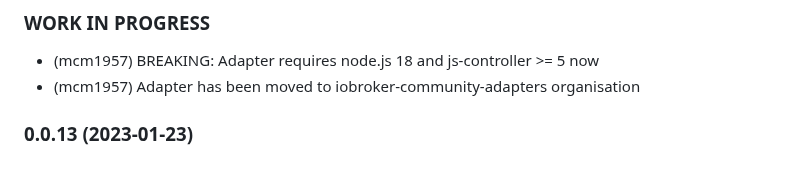
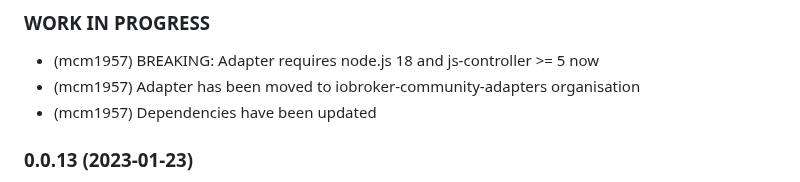
Before and after one commit to iobroker-community-adapters/ioBroker.unifi-protect, a Markdown page: README.md, the part around the change. GitHub-like rendering.

```diff
--- a/README.md
+++ b/README.md
@@ -70,6 +70,7 @@ This adapter would not have been possible without the great work of Peter Baumer
 ### **WORK IN PROGRESS**
 * (mcm1957) BREAKING: Adapter requires node.js 18 and js-controller >= 5 now
 * (mcm1957) Adapter has been moved to iobroker-community-adapters organisation
+* (mcm1957) Dependencies have been updated
 
 ### 0.0.13 (2023-01-23)
 * dependencies updates
```
